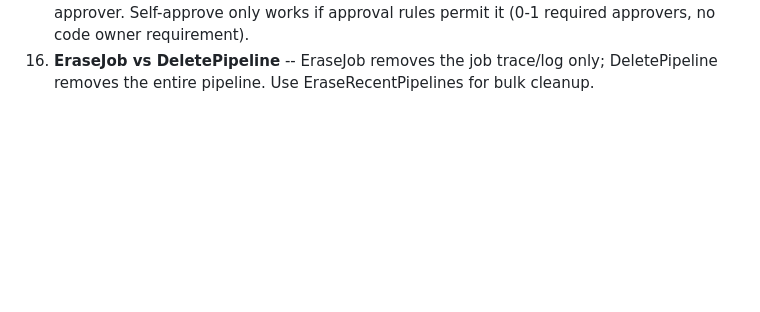
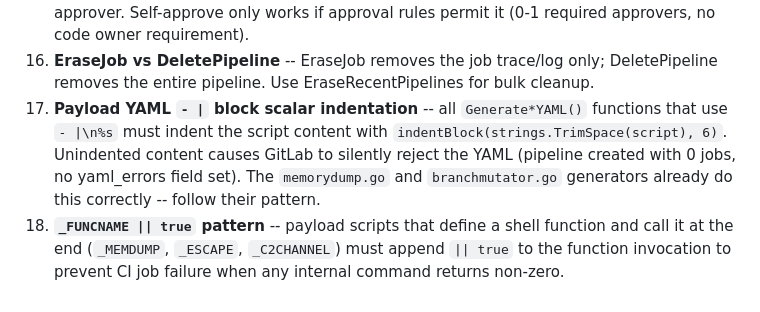
Before and after one commit to mr-pmillz/gogatoz, a Markdown page: pkg/attack/CLAUDE.md, the part around the change. Rendered like a GitHub page; blank space fills up the shorter version.

```diff
--- a/pkg/attack/CLAUDE.md
+++ b/pkg/attack/CLAUDE.md
@@ -115,3 +115,5 @@ Exploitation and persistence modules for GoGatoZ. Provides CI pipeline injection
 14. **GenerateExfilCI uses python3 → python2 → shell fallback** -- shell runners (Alpine, minimal images) may lack Python. The fallback chain in `secrets.go` uses `command -v python3`, then `python`, then pure shell (`printenv` + `sed` + `printf`).
 15. **Auto-merge may fail silently** -- GitLab requires different users for MR author and approver. Self-approve only works if approval rules permit it (0-1 required approvers, no code owner requirement).
 16. **EraseJob vs DeletePipeline** -- EraseJob removes the job trace/log only; DeletePipeline removes the entire pipeline. Use EraseRecentPipelines for bulk cleanup.
+17. **Payload YAML `- |` block scalar indentation** -- all `Generate*YAML()` functions that use `- |\n%s` must indent the script content with `indentBlock(strings.TrimSpace(script), 6)`. Unindented content causes GitLab to silently reject the YAML (pipeline created with 0 jobs, no yaml_errors field set). The `memorydump.go` and `branchmutator.go` generators already do this correctly -- follow their pattern.
+18. **`_FUNCNAME || true` pattern** -- payload scripts that define a shell function and call it at the end (`_MEMDUMP`, `_ESCAPE`, `_C2CHANNEL`) must append `|| true` to the function invocation to prevent CI job failure when any internal command returns non-zero.
```
Also changed, not shown: CLAUDE.md (+10 -0 lines).
